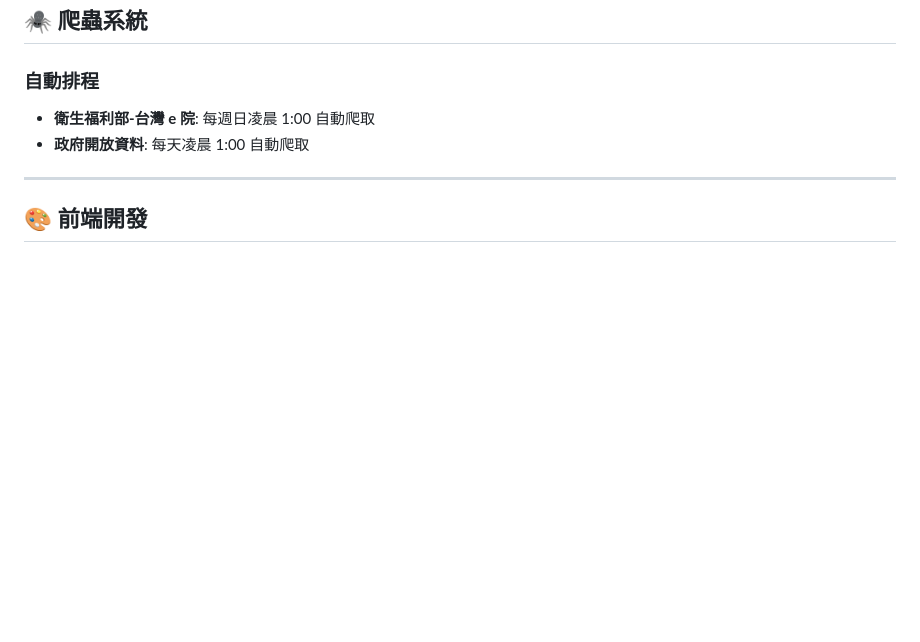
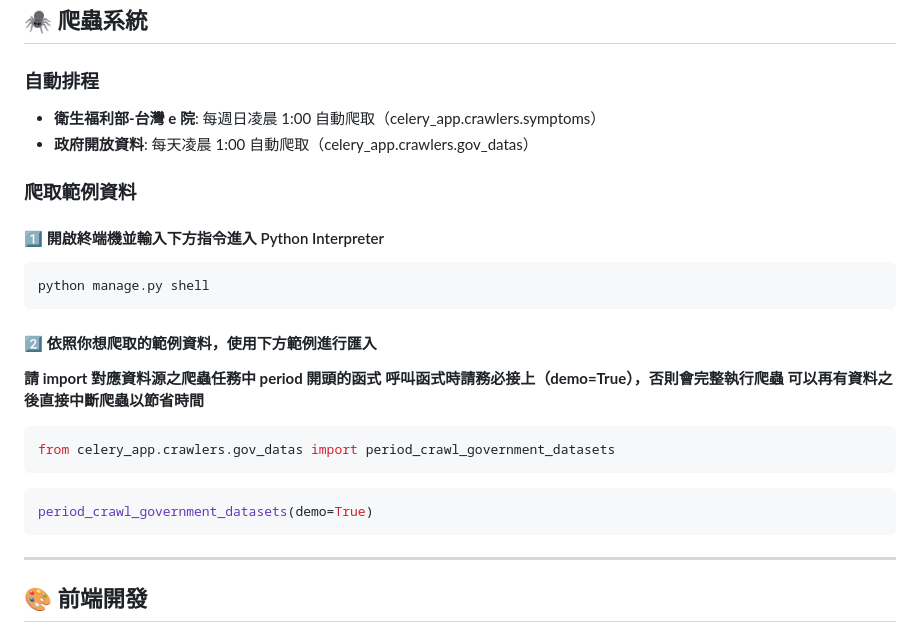
Before and after one commit to nickchen1998/DataHunter, a Markdown page: README.md, the part around the change. Drawn GitHub-style; blank space fills up the shorter version.

Commit message:
adjust readme

````diff
--- a/README.md
+++ b/README.md
@@ -171,8 +171,30 @@ docker-compose --profile production up -d
 
 ### 自動排程
 
-- **衛生福利部-台灣 e 院**: 每週日凌晨 1:00 自動爬取
-- **政府開放資料**: 每天凌晨 1:00 自動爬取
+- **衛生福利部-台灣 e 院**: 每週日凌晨 1:00 自動爬取（celery_app.crawlers.symptoms）
+- **政府開放資料**: 每天凌晨 1:00 自動爬取（celery_app.crawlers.gov_datas）
+
+### 爬取範例資料
+
+#### 1️⃣ 開啟終端機並輸入下方指令進入 Python Interpreter
+
+```python
+python manage.py shell
+```
+
+#### 2️⃣ 依照你想爬取的範例資料，使用下方範例進行匯入
+
+**請 import 對應資料源之爬蟲任務中 period 開頭的函式**
+**呼叫函式時請務必接上（demo=True），否則會完整執行爬蟲**
+**可以再有資料之後直接中斷爬蟲以節省時間**
+
+```python
+from celery_app.crawlers.gov_datas import period_crawl_government_datasets
+```
+
+```python
+period_crawl_government_datasets(demo=True)
+```
 
 ---
 
````
